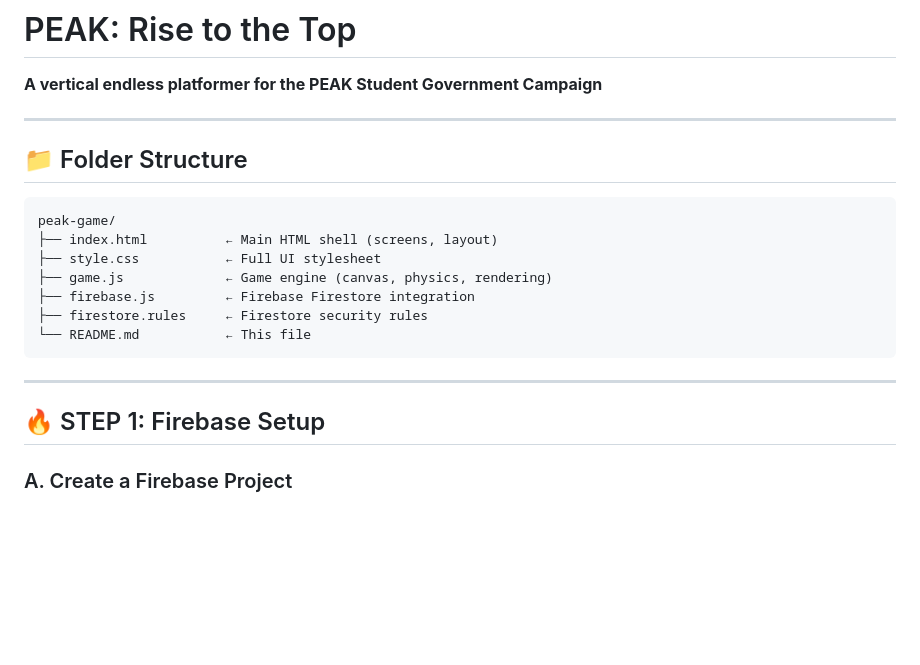
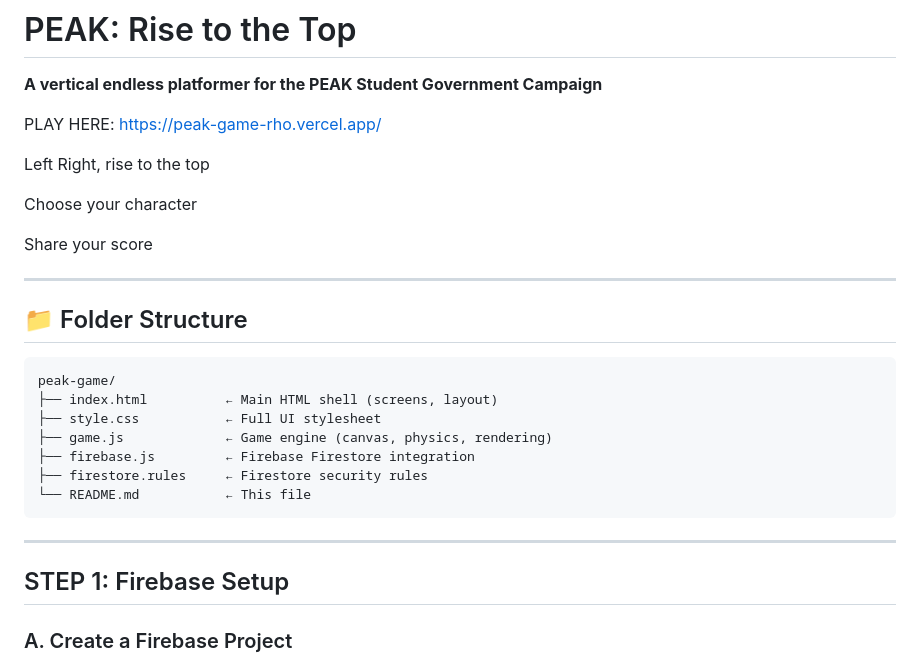
Before and after one commit to jpsanchezieu2024-prog/peak-game, a Markdown page: README.md, the part around one of its changes. GitHub-like rendering; blank space fills up the shorter version.

```diff
--- a/README.md
+++ b/README.md
@@ -1,5 +1,19 @@
 # PEAK: Rise to the Top
 **A vertical endless platformer for the PEAK Student Government Campaign**
+
+PLAY HERE: https://peak-game-rho.vercel.app/
+
+Left Right, rise to the top
+
+Choose your character
+
+Share your score
+
+
+
+
+
+
 
 ---
 
@@ -17,7 +31,7 @@ peak-game/
 
 ---
 
-## 🔥 STEP 1: Firebase Setup
+## STEP 1: Firebase Setup
 
 ### A. Create a Firebase Project
 
```
Also changed, not shown: other parts of README.md (+6 -6 lines).
